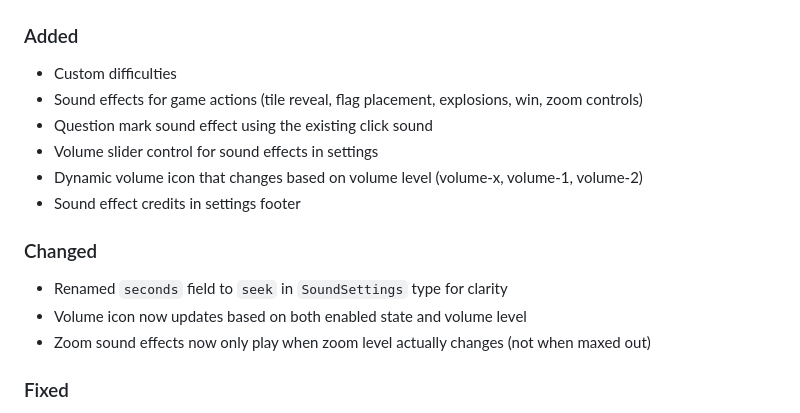
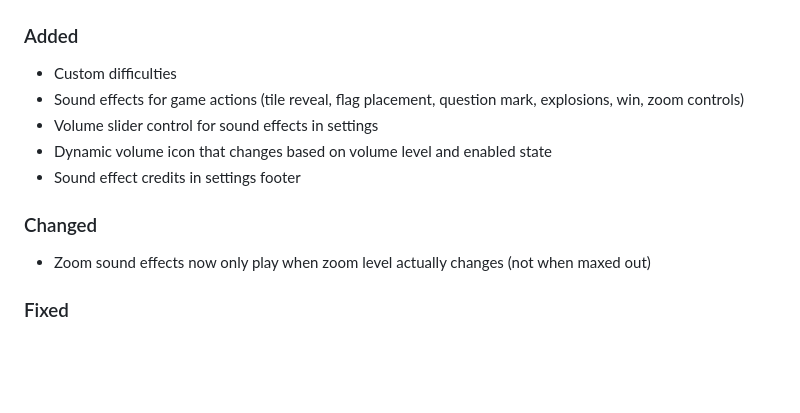
Before and after one commit to Coteh/MinesweeperClone, a Markdown page: CHANGELOG.md, the part around the change. Rendered like a GitHub page; blank space fills up the shorter version.

Commit message:
docs: remove non-user-facing entries and condense Unreleased changelog section
Agent-Logs-Url: https://github.com/Coteh/MinesweeperClone/sessions/47850f8e-8c59-46bf-94c6-eb0f62a2c1a9

Co-authored-by: Coteh <3276350+Coteh@users.noreply.github.com>

```diff
--- a/CHANGELOG.md
+++ b/CHANGELOG.md
@@ -10,16 +10,13 @@ and this project adheres to [Semantic Versioning](https://semver.org/spec/v2.0.0
 ### Added
 
 - Custom difficulties
-- Sound effects for game actions (tile reveal, flag placement, explosions, win, zoom controls)
-- Question mark sound effect using the existing click sound
+- Sound effects for game actions (tile reveal, flag placement, question mark, explosions, win, zoom controls)
 - Volume slider control for sound effects in settings
-- Dynamic volume icon that changes based on volume level (volume-x, volume-1, volume-2)
+- Dynamic volume icon that changes based on volume level and enabled state
 - Sound effect credits in settings footer
 
 ### Changed
 
-- Renamed `seconds` field to `seek` in `SoundSettings` type for clarity
-- Volume icon now updates based on both enabled state and volume level
 - Zoom sound effects now only play when zoom level actually changes (not when maxed out)
 
 ### Fixed
```
